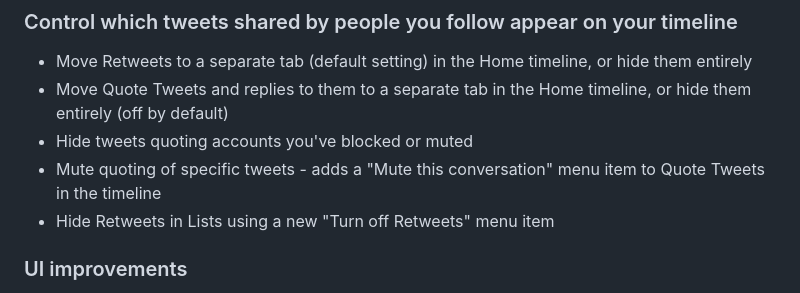
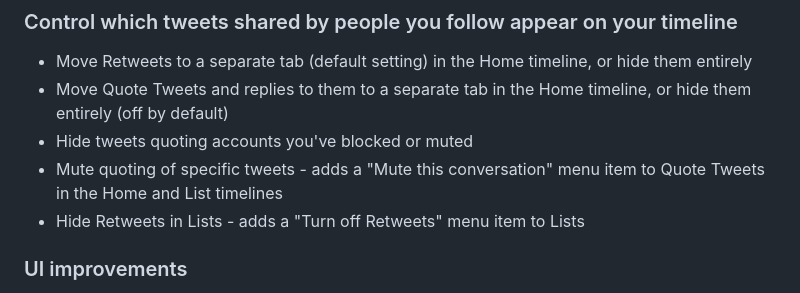
Before and after one commit to insin/control-panel-for-twitter, a Markdown page: README.md, the part around the change. GitHub-like rendering.

```diff
--- a/README.md
+++ b/README.md
@@ -57,8 +57,8 @@ New versions can take anything from minutes to days to be approved for publishin
 - Move Retweets to a separate tab (default setting) in the Home timeline, or hide them entirely
 - Move Quote Tweets and replies to them to a separate tab in the Home timeline, or hide them entirely (off by default)
 - Hide tweets quoting accounts you've blocked or muted
-- Mute quoting of specific tweets - adds a "Mute this conversation" menu item to Quote Tweets in the timeline
-- Hide Retweets in Lists using a new "Turn off Retweets" menu item
+- Mute quoting of specific tweets - adds a "Mute this conversation" menu item to Quote Tweets in the Home and List timelines
+- Hide Retweets in Lists - adds a "Turn off Retweets" menu item to Lists
 
 ### UI improvements
 
```
